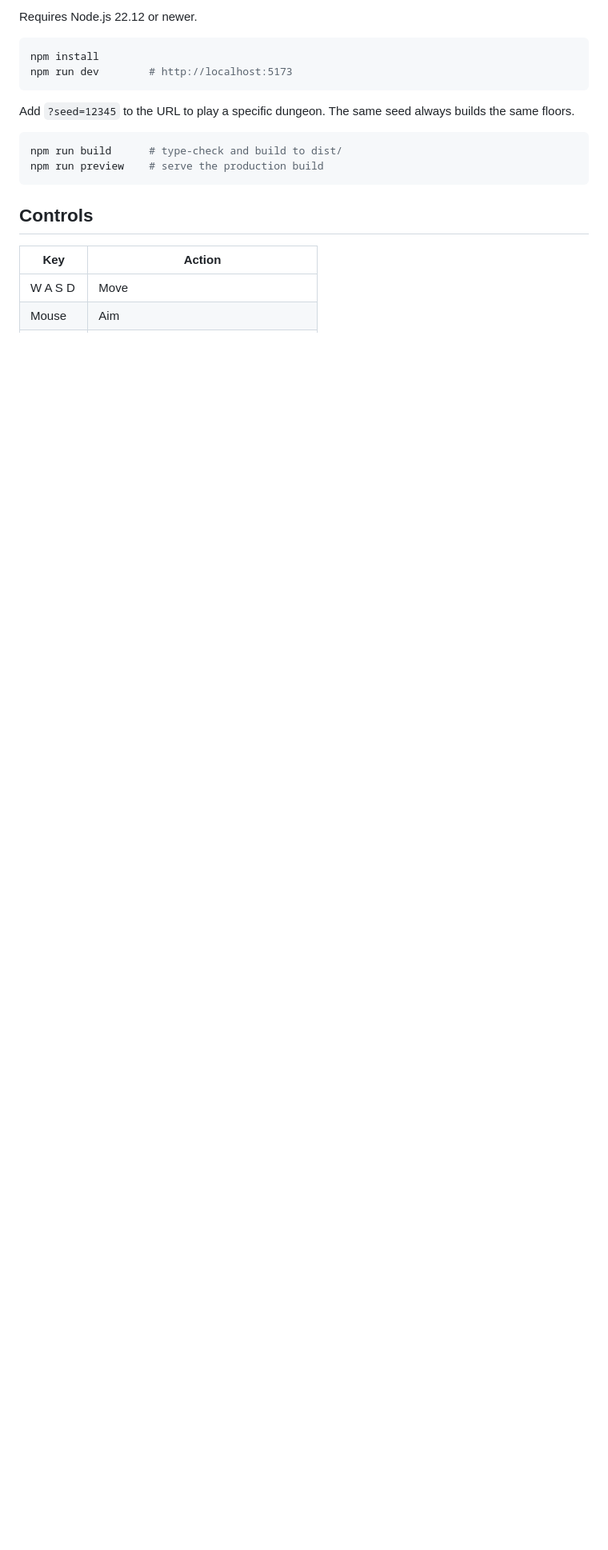
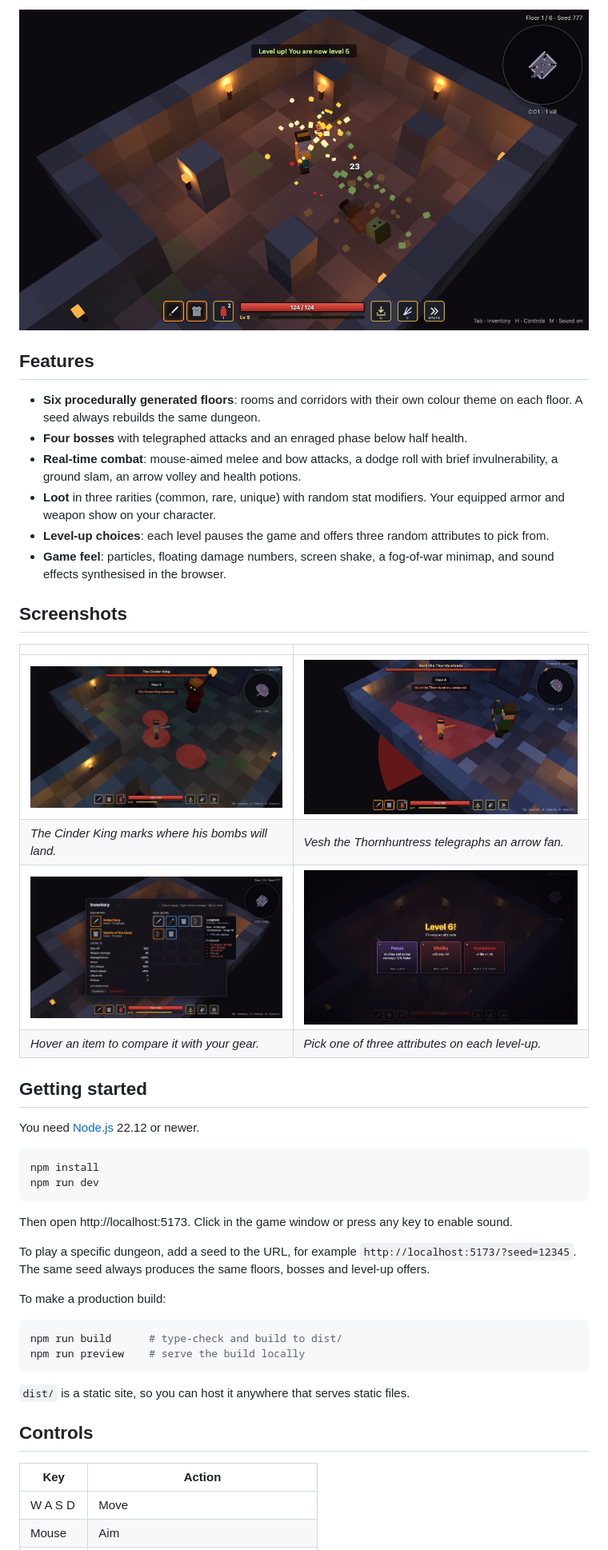
Before and after one commit to jkbytesjr/Minecraft-Dungeons-2.0, a Markdown page: README.md, the part around one of its changes. Shown at 80% size. Drawn GitHub-style; pictures changed too: docs/screenshots/boss-cinder-king.png (added), docs/screenshots/boss-huntress.png (added), docs/screenshots/combat.png (added); blank space fills up the shorter version.

Commit message:
README for GitHub with gameplay screenshots
Co-Authored-By: Claude Opus 5.5 <noreply@anthropic.com>

````diff
--- a/README.md
+++ b/README.md
@@ -8,17 +10,45 @@ Everything is generated at runtime: dungeon layouts, voxel models, loot and soun
 
-Requires Node.js 22.12 or newer.
+![Fighting a pack of grunts](docs/screenshots/combat.png)
+
+## Features
+
+- **Six procedurally generated floors**: rooms and corridors with their own colour theme on each floor. A seed always rebuilds the same dungeon.
+- **Four bosses** with telegraphed attacks and an enraged phase below half health.
+- **Real-time combat**: mouse-aimed melee and bow attacks, a dodge roll with brief invulnerability, a ground slam, an arrow volley and health potions.
+- **Loot** in three rarities (common, rare, unique) with random stat modifiers. Your equipped armor and weapon show on your character.
+- **Level-up choices**: each level pauses the game and offers three random attributes to pick from.
+- **Game feel**: particles, floating damage numbers, screen shake, a fog-of-war minimap, and sound effects synthesised in the browser.
+
+## Screenshots
+
+| | |
+| --- | --- |
+| ![The Cinder King marks bomb spots around the player](docs/screenshots/boss-cinder-king.png) | ![Vesh the Thornhuntress telegraphs an arrow fan](docs/screenshots/boss-huntress.png) |
+| *The Cinder King marks where his bombs will land.* | *Vesh the Thornhuntress telegraphs an arrow fan.* |
+| ![Inventory with an item comparison tooltip](docs/screenshots/inventory.png) | ![Level-up screen offering three attributes](docs/screenshots/level-up.png) |
+| *Hover an item to compare it with your gear.* | *Pick one of three attributes on each level-up.* |
+
+## Getting started
+
+You need [Node.js](https://nodejs.org/) 22.12 or newer.
 
 ```sh
 npm install
-npm run dev        # http://localhost:5173
+npm run dev
 ```
 
-Add `?seed=12345` to the URL to play a specific dungeon. The same seed always builds the same floors.
+Then open http://localhost:5173. Click in the game window or press any key to enable sound.
+
+To play a specific dungeon, add a seed to the URL, for example `http://localhost:5173/?seed=12345`. The same seed always produces the same floors, bosses and level-up offers.
+
+To make a production build:
 
 ```sh
 npm run build      # type-check and build to dist/
-npm run preview    # serve the production build
+npm run preview    # serve the build locally
 ```
+
+`dist/` is a static site, so you can host it anywhere that serves static files.
 
 ## Controls
 
````
Also changed, not shown: other parts of README.md (+39 -27 lines).
